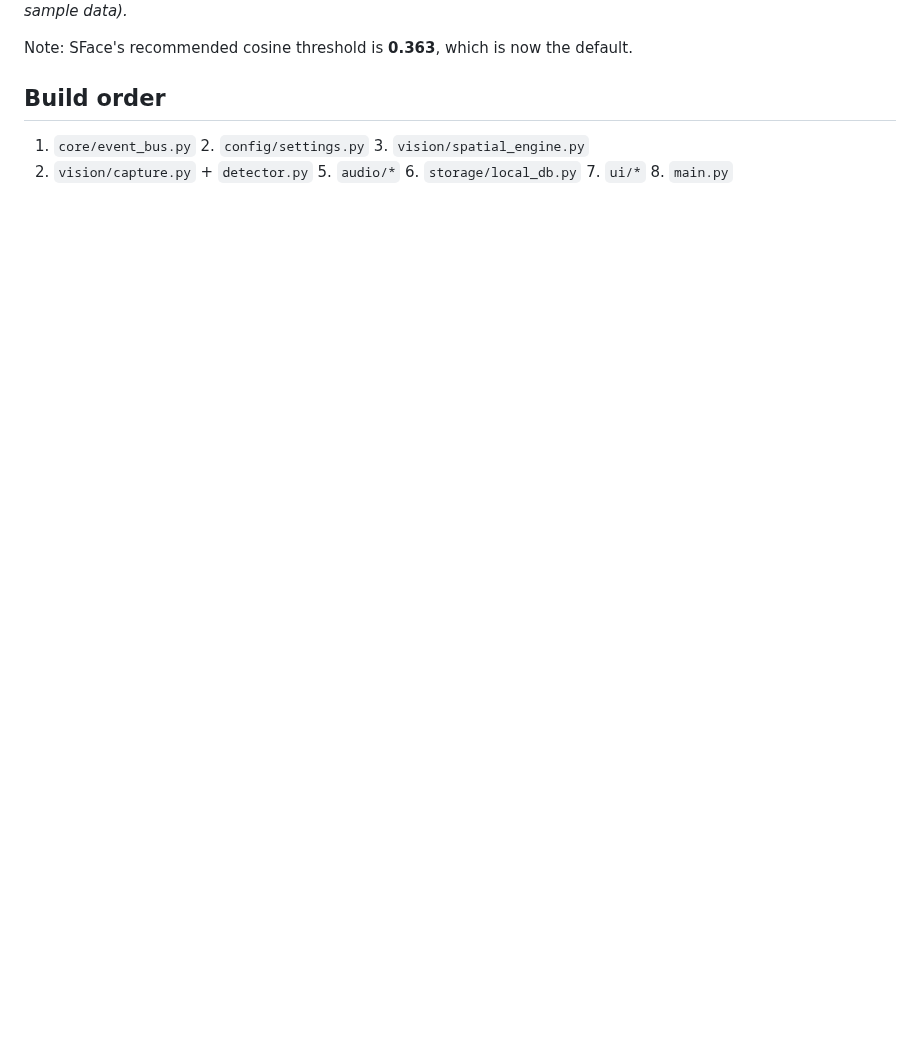
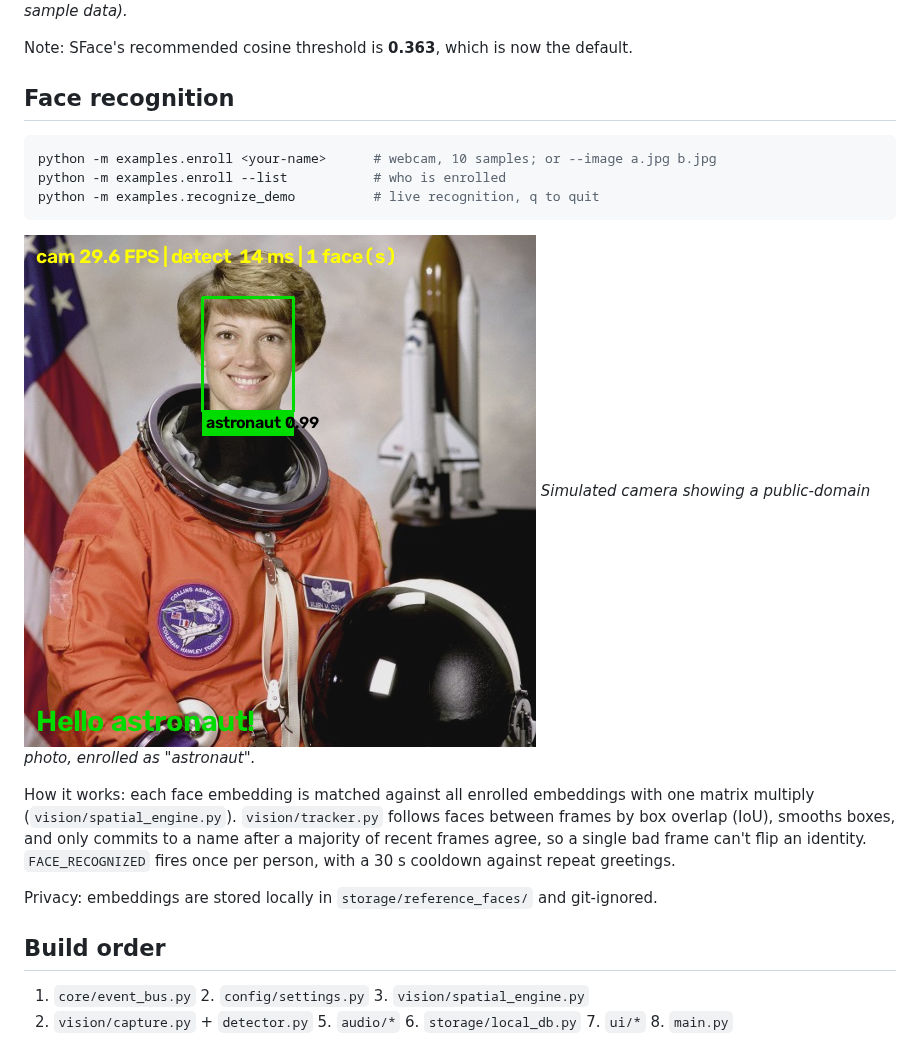
Before and after one commit to saniabduljabbar619-create/aether-engine, a Markdown page: README.md, the part around the change. Rendered like a GitHub page; pictures changed too: docs/screenshots/recognition_known.png (added); blank space fills up the shorter version.

````diff
--- a/README.md
+++ b/README.md
@@ -67,6 +67,25 @@ Analyze a single image: `python -m examples.detect_demo --image photo.jpg --save
 
 Note: SFace's recommended cosine threshold is **0.363**, which is now the default.
 
+## Face recognition
+
+```bash
+python -m examples.enroll <your-name>      # webcam, 10 samples; or --image a.jpg b.jpg
+python -m examples.enroll --list           # who is enrolled
+python -m examples.recognize_demo          # live recognition, q to quit
+```
+
+![known](docs/screenshots/recognition_known.png)
+*Simulated camera showing a public-domain photo, enrolled as "astronaut".*
+
+How it works: each face embedding is matched against all enrolled embeddings with one matrix
+multiply (`vision/spatial_engine.py`). `vision/tracker.py` follows faces between frames by box
+overlap (IoU), smooths boxes, and only commits to a name after a majority of recent frames agree,
+so a single bad frame can't flip an identity. `FACE_RECOGNIZED` fires once per person, with a
+30 s cooldown against repeat greetings.
+
+Privacy: embeddings are stored locally in `storage/reference_faces/` and git-ignored.
+
 ## Build order
 
 1. `core/event_bus.py` 2. `config/settings.py` 3. `vision/spatial_engine.py`
````
Also changed, not shown: docs/screenshots/recognition_unknown.png (added), 11 other files.
